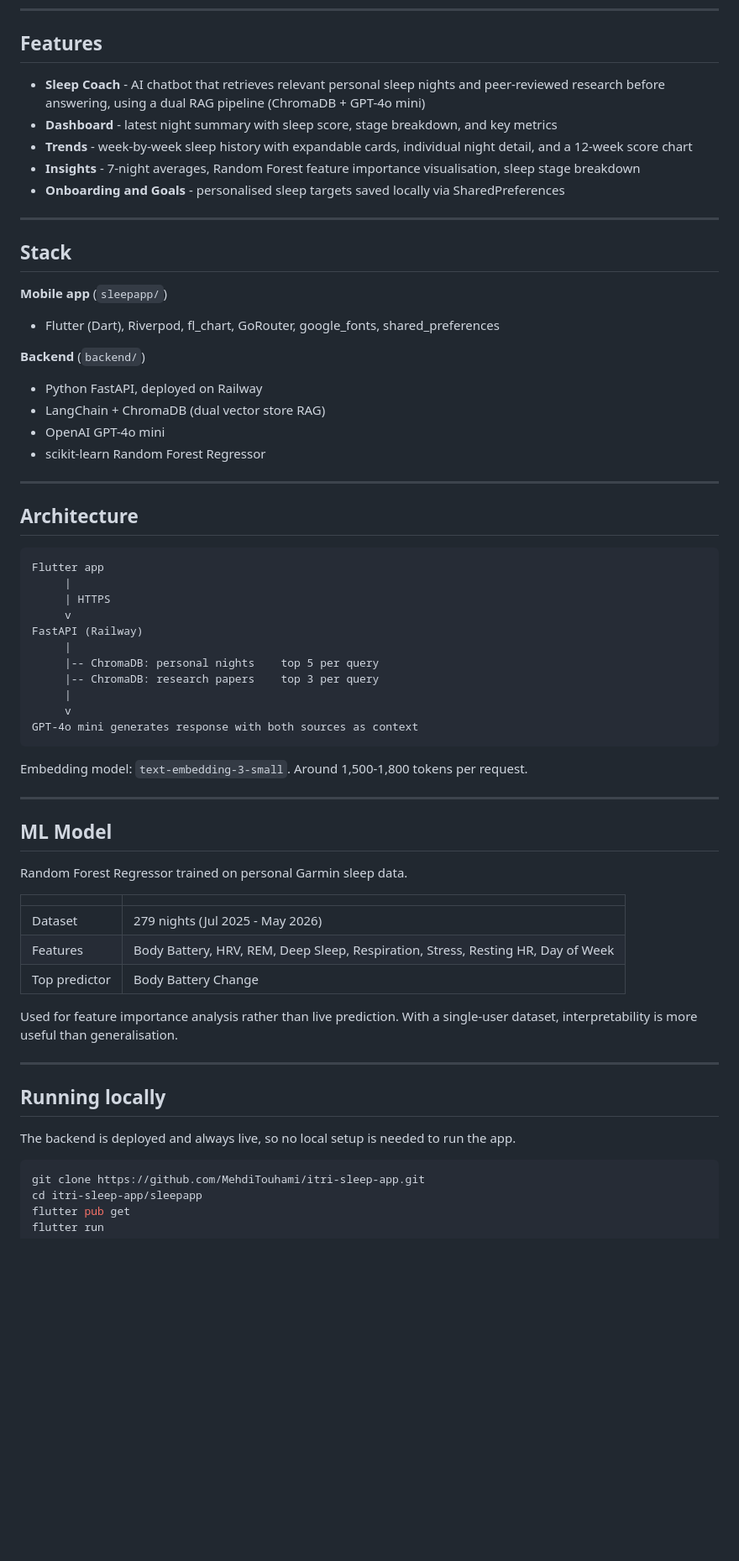
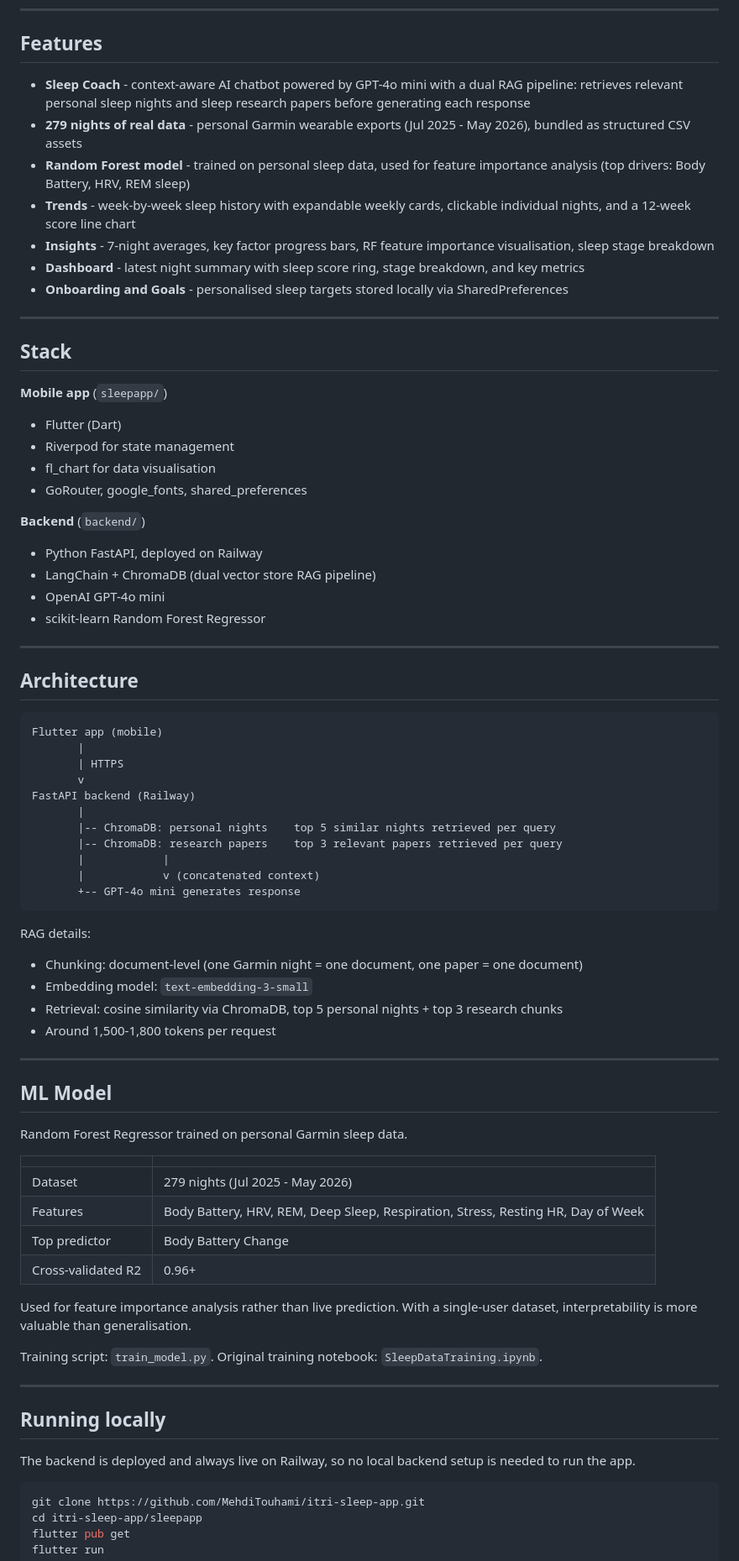
Before and after one commit to MehdiTouhami/itri-sleep-app, a Markdown page: README.md, the part around one of its changes. Shown at 84% size. GitHub-like rendering; blank space fills up the shorter version.

Commit message:
Full README rewrite: remove em dashes, restore all content

````diff
--- a/README.md
+++ b/README.md
@@ -8,24 +8,27 @@ Live backend: [itri-sleep-app-production.up.railway.app/health](https://itri-sle
 
 ## Features
 
-- **Sleep Coach** - AI chatbot that retrieves relevant personal sleep nights and peer-reviewed research before answering, using a dual RAG pipeline (ChromaDB + GPT-4o mini)
-- **Dashboard** - latest night summary with sleep score, stage breakdown, and key metrics
-- **Trends** - week-by-week sleep history with expandable cards, individual night detail, and a 12-week score chart
-- **Insights** - 7-night averages, Random Forest feature importance visualisation, sleep stage breakdown
-- **Onboarding and Goals** - personalised sleep targets saved locally via SharedPreferences
+- **Sleep Coach** - context-aware AI chatbot powered by GPT-4o mini with a dual RAG pipeline: retrieves relevant personal sleep nights and sleep research papers before generating each response
+- **279 nights of real data** - personal Garmin wearable exports (Jul 2025 - May 2026), bundled as structured CSV assets
+- **Random Forest model** - trained on personal sleep data, used for feature importance analysis (top drivers: Body Battery, HRV, REM sleep)
+- **Trends** - week-by-week sleep history with expandable weekly cards, clickable individual nights, and a 12-week score line chart
+- **Insights** - 7-night averages, key factor progress bars, RF feature importance visualisation, sleep stage breakdown
+- **Dashboard** - latest night summary with sleep score ring, stage breakdown, and key metrics
+- **Onboarding and Goals** - personalised sleep targets stored locally via SharedPreferences
 
 ---
 
 ## Stack
 
 **Mobile app** (`sleepapp/`)
-
-- Flutter (Dart), Riverpod, fl_chart, GoRouter, google_fonts, shared_preferences
+- Flutter (Dart)
+- Riverpod for state management
+- fl_chart for data visualisation
+- GoRouter, google_fonts, shared_preferences
 
 **Backend** (`backend/`)
-
 - Python FastAPI, deployed on Railway
-- LangChain + ChromaDB (dual vector store RAG)
+- LangChain + ChromaDB (dual vector store RAG pipeline)
 - OpenAI GPT-4o mini
 - scikit-learn Random Forest Regressor
 
@@ -34,20 +37,24 @@ Live backend: [itri-sleep-app-production.up.railway.app/health](https://itri-sle
 ## Architecture
 
 ```
-Flutter app
-     |
-     | HTTPS
-     v
-FastAPI (Railway)
-     |
-     |-- ChromaDB: personal nights    top 5 per query
-     |-- ChromaDB: research papers    top 3 per query
-     |
-     v
-GPT-4o mini generates response with both sources as context
+Flutter app (mobile)
+       |
+       | HTTPS
+       v
+FastAPI backend (Railway)
+       |
+       |-- ChromaDB: personal nights    top 5 similar nights retrieved per query
+       |-- ChromaDB: research papers    top 3 relevant papers retrieved per query
+       |            |
+       |            v (concatenated context)
+       +-- GPT-4o mini generates response
 ```
 
-Embedding model: `text-embedding-3-small`. Around 1,500-1,800 tokens per request.
+RAG details:
+- Chunking: document-level (one Garmin night = one document, one paper = one document)
+- Embedding model: `text-embedding-3-small`
+- Retrieval: cosine similarity via ChromaDB, top 5 personal nights + top 3 research chunks
+- Around 1,500-1,800 tokens per request
 
 ---
 
@@ -60,14 +67,17 @@ Random Forest Regressor trained on personal Garmin sleep data.
 | Dataset | 279 nights (Jul 2025 - May 2026) |
 | Features | Body Battery, HRV, REM, Deep Sleep, Respiration, Stress, Resting HR, Day of Week |
 | Top predictor | Body Battery Change |
+| Cross-validated R2 | 0.96+ |
 
-Used for feature importance analysis rather than live prediction. With a single-user dataset, interpretability is more useful than generalisation.
+Used for feature importance analysis rather than live prediction. With a single-user dataset, interpretability is more valuable than generalisation.
+
+Training script: `train_model.py`. Original training notebook: `SleepDataTraining.ipynb`.
 
 ---
 
 ## Running locally
 
-The backend is deployed and always live, so no local setup is needed to run the app.
+The backend is deployed and always live on Railway, so no local backend setup is needed to run the app.
 
 ```bash
 git clone https://github.com/MehdiTouhami/itri-sleep-app.git
````
Also changed, not shown: other parts of README.md (+1 -1 lines).
